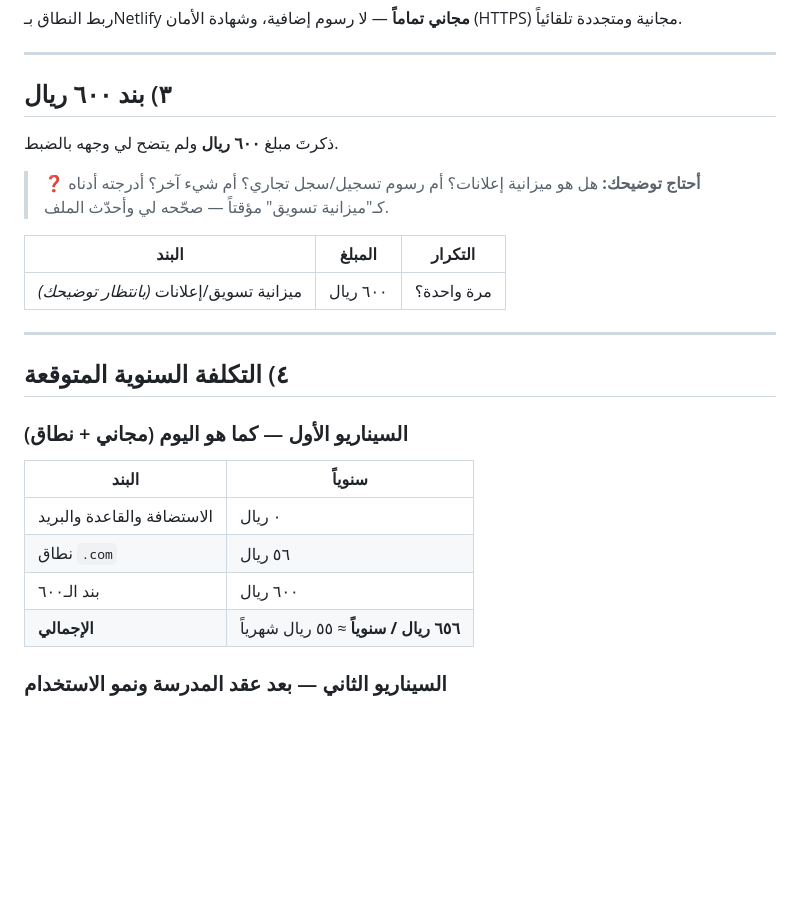
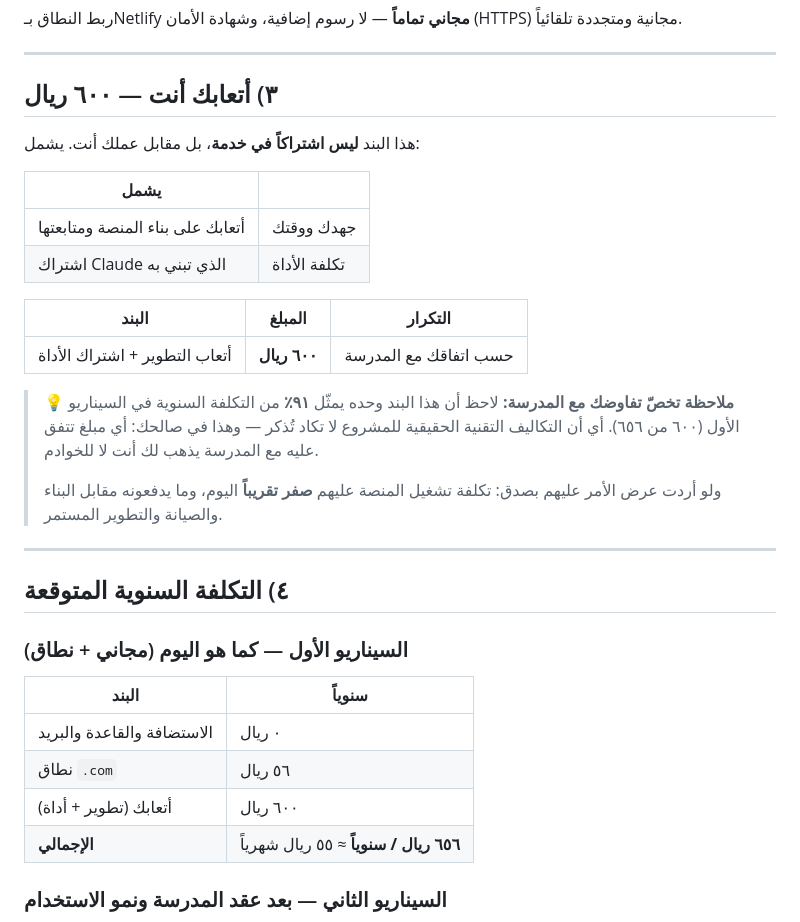
Before and after one commit to rakan1430/khuta-website, a Markdown page: التكاليف.md, the part around the change. Drawn GitHub-style; blank space fills up the shorter version.

```diff
--- a/التكاليف.md
+++ b/التكاليف.md
@@ -50,16 +50,26 @@ Cloudflare تبيع بسعر التكلفة بلا هامش ربح ولا رسو
 
 ---
 
-## ٣) بند ٦٠٠ ريال
+## ٣) أتعابك أنت — ٦٠٠ ريال
 
-ذكرتَ مبلغ **٦٠٠ ريال** ولم يتضح لي وجهه بالضبط.
+هذا البند **ليس اشتراكاً في خدمة**، بل مقابل عملك أنت. يشمل:
 
-> ❓ **أحتاج توضيحك:** هل هو ميزانية إعلانات؟ أم رسوم تسجيل/سجل تجاري؟ أم شيء آخر؟
-> أدرجته أدناه كـ"ميزانية تسويق" مؤقتاً — صحّحه لي وأحدّث الملف.
+| يشمل | |
+|---|---|
+| أتعابك على بناء المنصة ومتابعتها | جهدك ووقتك |
+| اشتراك Claude الذي تبني به | تكلفة الأداة |
 
 | البند | المبلغ | التكرار |
 |---|---|---|
-| ميزانية تسويق/إعلانات *(بانتظار توضيحك)* | ٦٠٠ ريال | مرة واحدة؟ |
+| أتعاب التطوير + اشتراك الأداة | **٦٠٠ ريال** | حسب اتفاقك مع المدرسة |
+
+> 💡 **ملاحظة تخصّ تفاوضك مع المدرسة:** لاحظ أن هذا البند وحده يمثّل **٩١٪** من
+> التكلفة السنوية في السيناريو الأول (٦٠٠ من ٦٥٦). أي أن التكاليف التقنية
+> الحقيقية للمشروع لا تكاد تُذكر — وهذا في صالحك: أي مبلغ تتفق عليه مع
+> المدرسة يذهب لك أنت لا للخوادم.
+>
+> ولو أردت عرض الأمر عليهم بصدق: تكلفة تشغيل المنصة عليهم **صفر تقريباً**
+> اليوم، وما يدفعونه مقابل البناء والصيانة والتطوير المستمر.
 
 ---
 
@@ -71,7 +81,7 @@ Cloudflare تبيع بسعر التكلفة بلا هامش ربح ولا رسو
 |---|---|
 | الاستضافة والقاعدة والبريد | ٠ ريال |
 | نطاق `.com` | ٥٦ ريال |
-| بند الـ٦٠٠ | ٦٠٠ ريال |
+| أتعابك (تطوير + أداة) | ٦٠٠ ريال |
 | **الإجمالي** | **٦٥٦ ريال / سنوياً** ≈ ٥٥ ريال شهرياً |
 
 ### السيناريو الثاني — بعد عقد المدرسة ونمو الاستخدام
```
